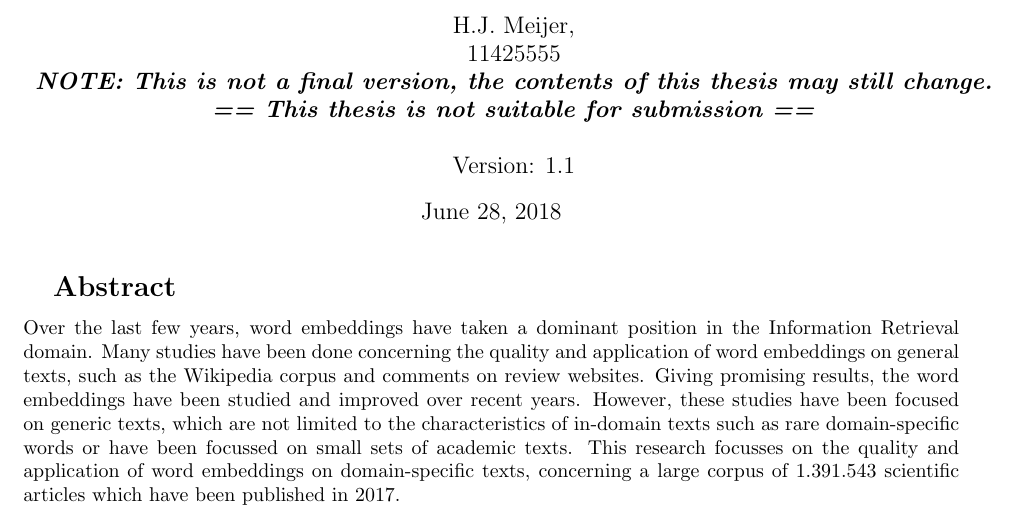
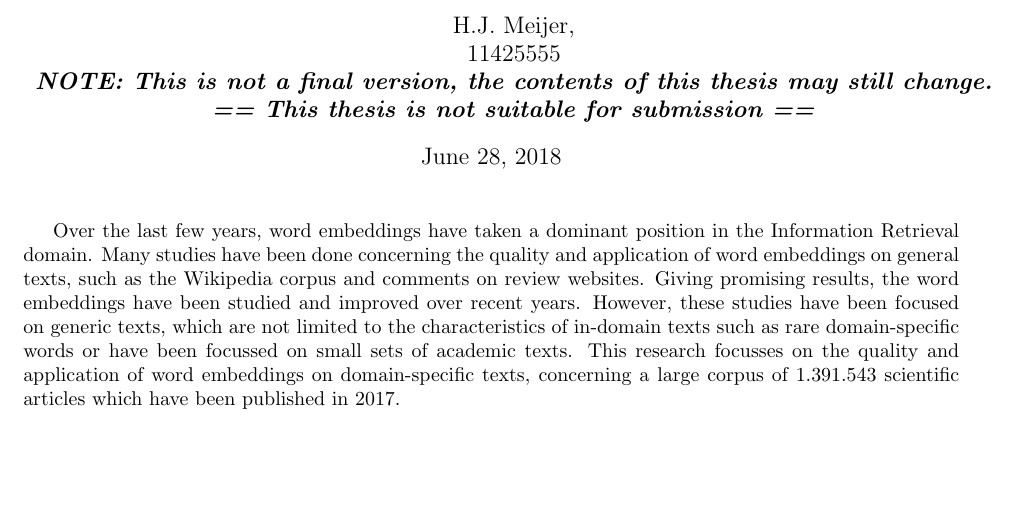
Before and after one commit to ArjanMeijer/Master-thesis, a LaTeX thesis (Thesis/Thesis.tex, which reads Thesis/Parts/Abstract/Abstract.tex): part of page 1 of 27, cut so that both start at the same text, the shorter picture padded with empty space. Compiled offline with pdfLaTeX.

Commit message:
Updated pdfs

```diff
--- a/Thesis/Parts/Abstract/Abstract.tex
+++ b/Thesis/Parts/Abstract/Abstract.tex
@@ -1,5 +1,4 @@
 \documentclass[../../Thesis.tex]{subfiles}
 \begin{document}
-\fakeheader{Abstract}
 Over the last few years, word embeddings have taken a dominant position in the Information Retrieval domain. Many studies have been done concerning the quality and application of word embeddings on general texts, such as the Wikipedia corpus and comments on review websites. Giving promising results, the word embeddings have been studied and improved over recent years. However, these studies have been focused on generic texts, which are not limited to the characteristics of in-domain texts such as rare domain-specific words or have been focussed on small sets of academic texts. This research focusses on the quality and application of word embeddings on domain-specific texts, concerning a large corpus of 1.391.543 scientific articles which have been published in 2017.
 \end{document}
--- a/Thesis/Thesis.tex
+++ b/Thesis/Thesis.tex
@@ -24,7 +24,7 @@
 \begin{document}
 \begin{titlepage}
 \title{Document Embedding for Scientific Articles: Validation of word embeddings}
-\author{H.J. Meijer,\\11425555\\\textit{\textbf{NOTE: This is not a final version, the contents of this thesis may still change.}}\\ \textit{\textbf{== This thesis is not suitable for submission ==}}\\\\Version: 1.1}
+\author{H.J. Meijer,\\11425555\\\textit{\textbf{NOTE: This is not a final version, the contents of this thesis may still change.}}\\ \textit{\textbf{== This thesis is not suitable for submission ==}}}
 \clearpage\maketitle\thispagestyle{empty}
 \subfile{Parts/Abstract/Abstract.tex}
 \end{titlepage}
```
Also changed, not shown: Thesis/Thesis.pdf, Thesis/Thesis_uva.pdf.
